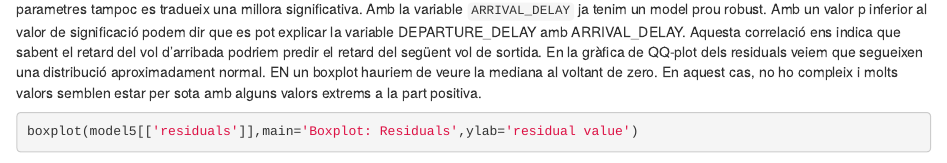
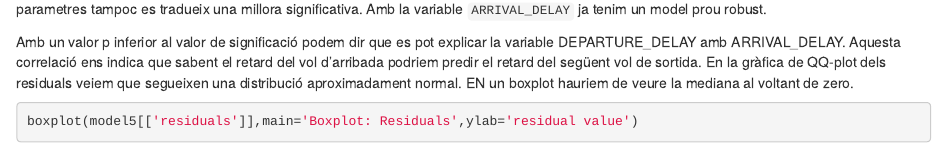
Before and after one commit to mramosbru/Prac2_Tipologia_Cicle_Dades, an R Markdown document (src/flight-delay.Rmd): the page in a window 1100 px wide, from 5320 px down. Rendered offline with R 4.5, knitr and Pandoc, with nearby package versions; some code elsewhere in the file could not run offline.

Commit message:
comentaris profe eliminar variable LATE AIRPLANE DELAY, grafics qq

````diff
--- a/src/flight-delay.Rmd
+++ b/src/flight-delay.Rmd
@@ -172,8 +172,10 @@ print(tabla.coeficientes)
 summary(model5)
 plot(model5)
 ```
+
 Obtenim una R-squared superior a 0.9 per a tots els models. El model 5 sembla que té una millor capacitat descriptiva, però incloure tots els parametres tampoc es tradueix una millora significativa. Amb la variable `ARRIVAL_DELAY` ja tenim un model prou robust.
-Amb un valor p inferior al valor de significació podem dir que es pot explicar la variable DEPARTURE_DELAY amb ARRIVAL_DELAY. Aquesta correlació ens indica que sabent el retard del vol d'arribada podriem predir el retard del següent vol de sortida. En la gràfica de QQ-plot dels residuals veiem que segueixen una distribució aproximadament normal. EN un boxplot hauriem de veure la mediana al voltant de zero. En aquest cas, no ho compleix i molts valors semblen estar per sota amb alguns valors extrems a la part positiva.
+
+Amb un valor p inferior al valor de significació podem dir que es pot explicar la variable DEPARTURE_DELAY amb ARRIVAL_DELAY. Aquesta correlació ens indica que sabent el retard del vol d'arribada podriem predir el retard del següent vol de sortida. En la gràfica de QQ-plot dels residuals veiem que segueixen una distribució aproximadament normal. EN un boxplot hauriem de veure la mediana al voltant de zero.
 
 ```{r}
 boxplot(model5[['residuals']],main='Boxplot: Residuals',ylab='residual value')
````
Also changed, not shown: src/flight-delay.html.
